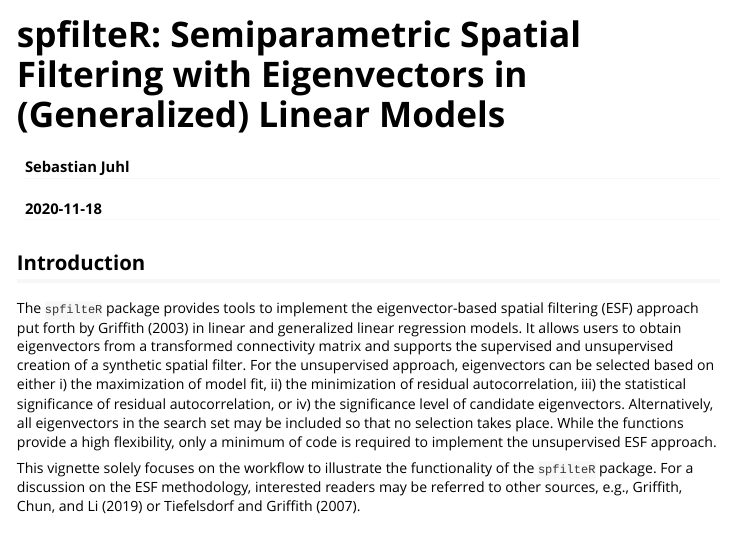
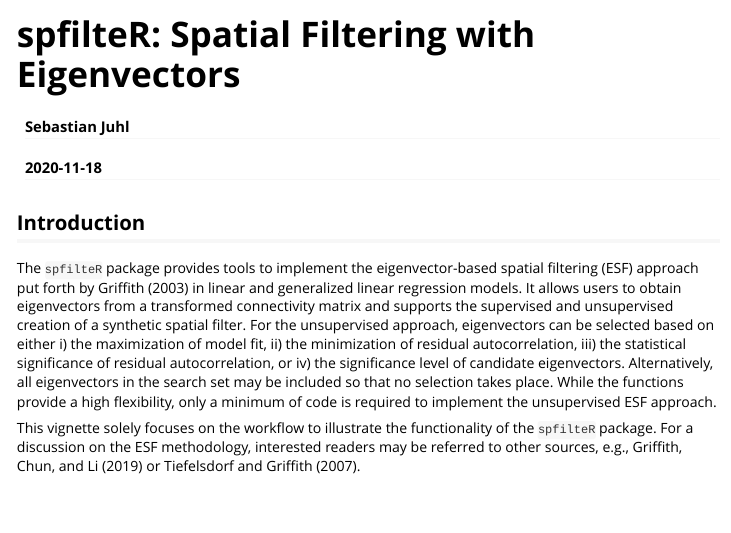
Before and after one commit to sjuhl/spfilteR, an R Markdown document (vignettes/spfilteR_vignette.Rmd): the page in a window 1100 px wide, from its top. Rendered offline with R 4.5, knitr and Pandoc, with nearby package versions; code that draws random numbers runs with fixed seeds of ours; some code elsewhere in the file could not run offline.

Commit message:
change vignette title

```diff
--- a/vignettes/spfilteR_vignette.Rmd
+++ b/vignettes/spfilteR_vignette.Rmd
@@ -1,5 +1,5 @@
 ---
-title: "spfilteR: Semiparametric Spatial Filtering with Eigenvectors in (Generalized) Linear Models"
+title: "spfilteR: Spatial Filtering with Eigenvectors"
 author: "Sebastian Juhl"
 date: "2020-11-18"
 output: rmarkdown::html_vignette
```
